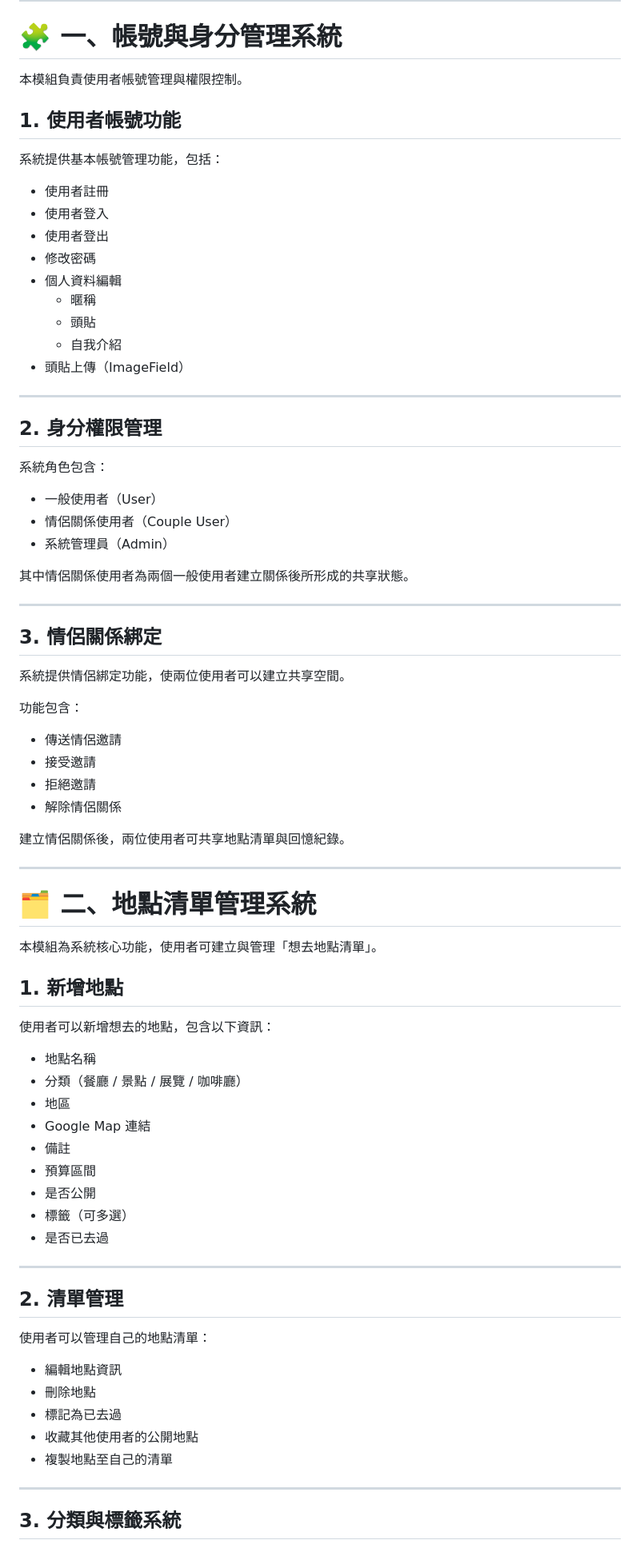
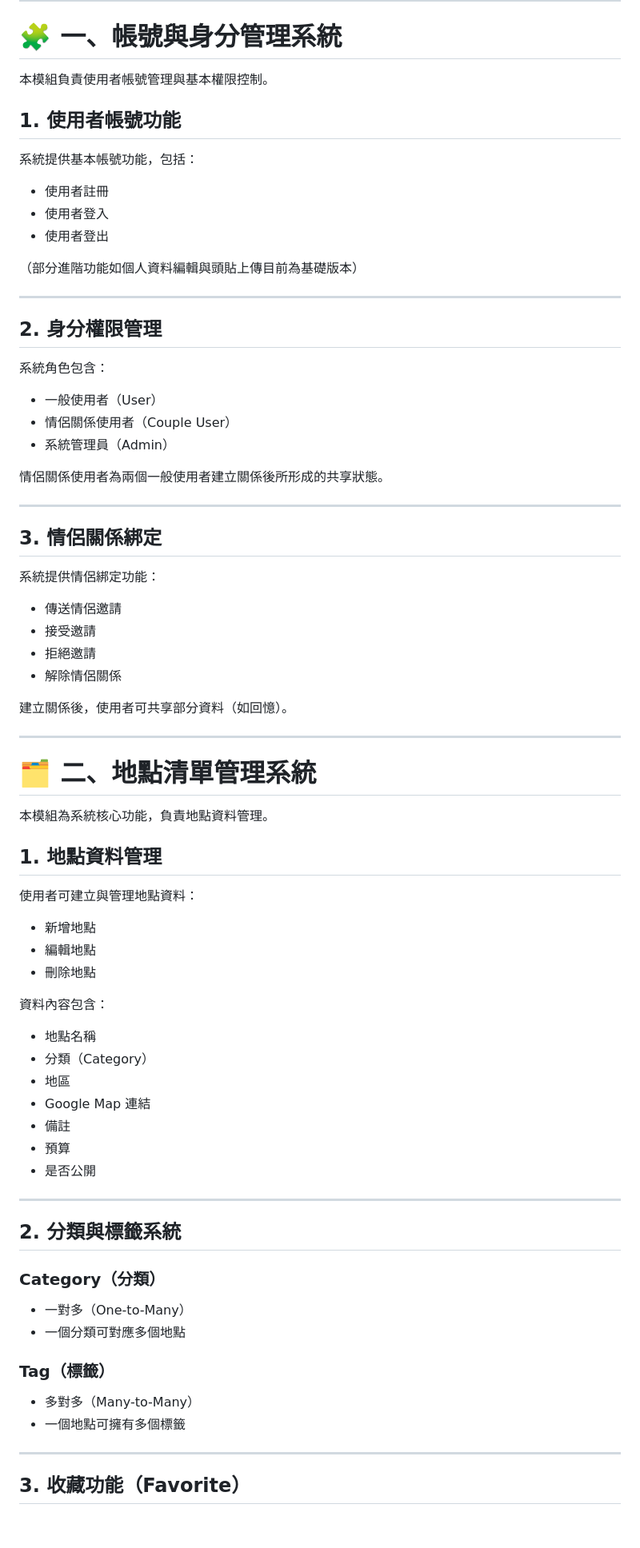
Before and after one commit to 11346076/wherenow, a Markdown page: docs/system_features.md, the part around one of its changes. Shown at 80% size. Rendered like a GitHub page; blank space fills up the shorter version.

```diff
--- a/docs/system_features.md
+++ b/docs/system_features.md
@@ -5,21 +5,17 @@ WhereNow－地點清單與情侶回憶管理系統
 
 # 🧩 一、帳號與身分管理系統
 
-本模組負責使用者帳號管理與權限控制。
+本模組負責使用者帳號管理與基本權限控制。
 
 ## 1. 使用者帳號功能
 
-系統提供基本帳號管理功能，包括：
+系統提供基本帳號功能，包括：
 
 - 使用者註冊
 - 使用者登入
 - 使用者登出
-- 修改密碼
-- 個人資料編輯
-  - 暱稱
-  - 頭貼
-  - 自我介紹
-- 頭貼上傳（ImageField）
+
+（部分進階功能如個人資料編輯與頭貼上傳目前為基礎版本）
 
 ---
 
@@ -31,56 +27,60 @@ WhereNow－地點清單與情侶回憶管理系統
 - 情侶關係使用者（Couple User）
 - 系統管理員（Admin）
 
-其中情侶關係使用者為兩個一般使用者建立關係後所形成的共享狀態。
+情侶關係使用者為兩個一般使用者建立關係後所形成的共享狀態。
 
 ---
 
 ## 3. 情侶關係綁定
 
-系統提供情侶綁定功能，使兩位使用者可以建立共享空間。
-
-功能包含：
+系統提供情侶綁定功能：
 
 - 傳送情侶邀請
 - 接受邀請
 - 拒絕邀請
 - 解除情侶關係
 
-建立情侶關係後，兩位使用者可共享地點清單與回憶紀錄。
+建立關係後，使用者可共享部分資料（如回憶）。
 
 ---
 
 # 🗂 二、地點清單管理系統
 
-本模組為系統核心功能，使用者可建立與管理「想去地點清單」。
+本模組為系統核心功能，負責地點資料管理。
 
-## 1. 新增地點
+## 1. 地點資料管理
 
-使用者可以新增想去的地點，包含以下資訊：
+使用者可建立與管理地點資料：
+
+- 新增地點
+- 編輯地點
+- 刪除地點
+
+資料內容包含：
 
 - 地點名稱
-- 分類（餐廳 / 景點 / 展覽 / 咖啡廳）
+- 分類（Category）
 - 地區
 - Google Map 連結
 - 備註
-- 預算區間
+- 預算
 - 是否公開
-- 標籤（可多選）
-- 是否已去過
 
 ---
 
-## 2. 清單管理
+## 2. 分類與標籤系統
 
-使用者可以管理自己的地點清單：
+### Category（分類）
 
-- 編輯地點資訊
-- 刪除地點
-- 標記為已去過
-- 收藏其他使用者的公開地點
-- 複製地點至自己的清單
+- 一對多（One-to-Many）
+- 一個分類可對應多個地點
+
+### Tag（標籤）
+
+- 多對多（Many-to-Many）
+- 一個地點可擁有多個標籤
 
 ---
 
-## 3. 分類與標籤系統
+## 3. 收藏功能（Favorite）
 
```
Also changed, not shown: other parts of docs/system_features.md (+79 -132 lines).
